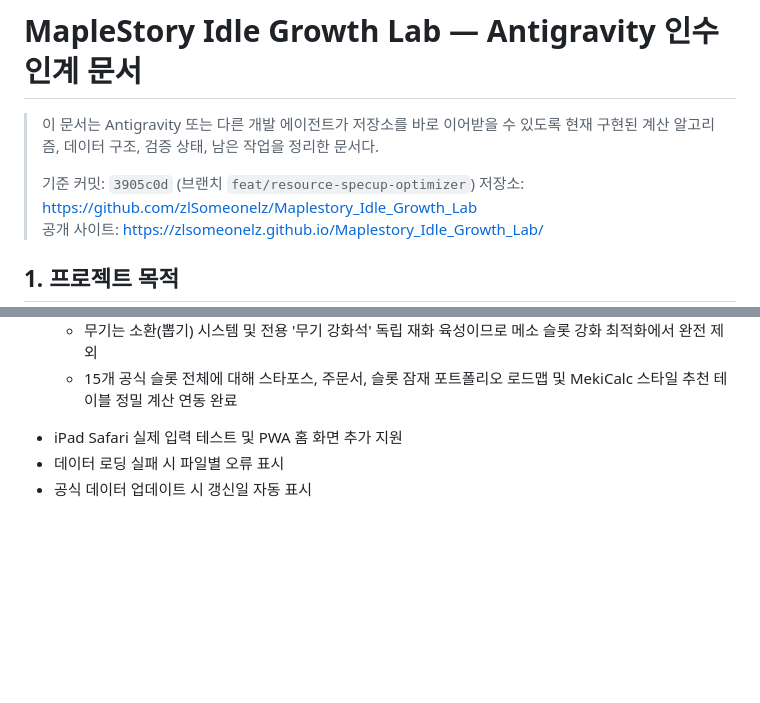
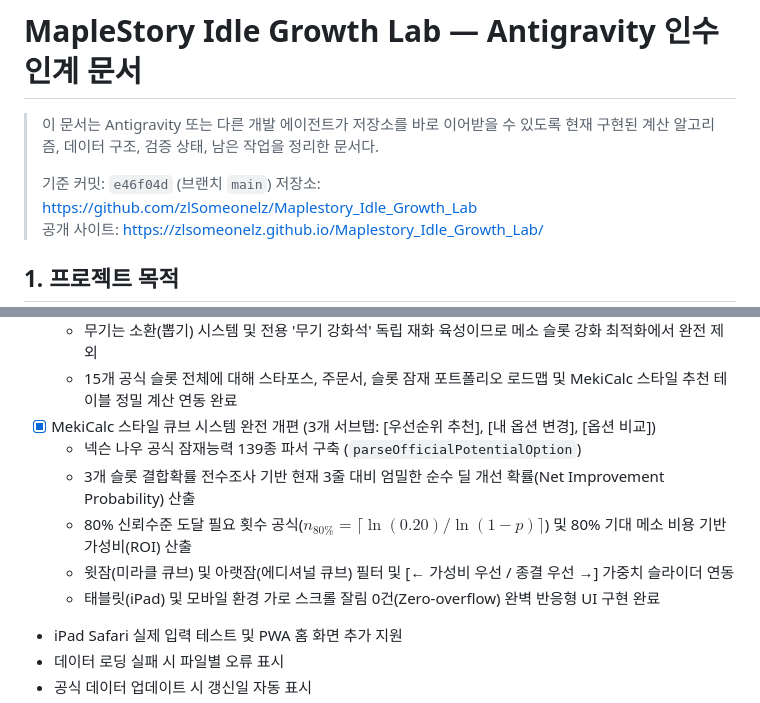
Before and after one commit to zlSomeonelz/Maplestory_Idle_Growth_Lab, a Markdown page: HANDOFF.md, 2 parts joined by grey strips. Rendered like a GitHub page; blank space fills up the shorter version.

Commit message:
docs: update HANDOFF.md with MekiCalc Cube Upgrade System

```diff
--- a/HANDOFF.md
+++ b/HANDOFF.md
@@ -2,7 +2,7 @@
 
 > 이 문서는 Antigravity 또는 다른 개발 에이전트가 저장소를 바로 이어받을 수 있도록 현재 구현된 계산 알고리즘, 데이터 구조, 검증 상태, 남은 작업을 정리한 문서다.
 >
-> 기준 커밋: `3905c0d` (브랜치 `feat/resource-specup-optimizer`)
+> 기준 커밋: `e46f04d` (브랜치 `main`)
 > 저장소: <https://github.com/zlSomeonelz/Maplestory_Idle_Growth_Lab>
 > 공개 사이트: <https://zlsomeonelz.github.io/Maplestory_Idle_Growth_Lab/>
 
@@ -593,6 +593,12 @@ OCR 관련 페이지와 캐시는 존재한다.
   - 장신구 9종: 어깨장식, 벨트, 목걸이, 귀고리, 반지, 반지2, 눈 장식, 얼굴 장식, 포켓
   - 무기는 소환(뽑기) 시스템 및 전용 '무기 강화석' 독립 재화 육성이므로 메소 슬롯 강화 최적화에서 완전 제외
   - 15개 공식 슬롯 전체에 대해 스타포스, 주문서, 슬롯 잠재 포트폴리오 로드맵 및 MekiCalc 스타일 추천 테이블 정밀 계산 연동 완료
+- [x] MekiCalc 스타일 큐브 시스템 완전 개편 (3개 서브탭: [우선순위 추천], [내 옵션 변경], [옵션 비교])
+  - 넥슨 나우 공식 잠재능력 139종 파서 구축 (`parseOfficialPotentialOption`)
+  - 3개 슬롯 결합확률 전수조사 기반 현재 3줄 대비 엄밀한 순수 딜 개선 확률(Net Improvement Probability) 산출
+  - 80% 신뢰수준 도달 필요 횟수 공식($n_{80\%} = \lceil \ln(0.20)/\ln(1-p) \rceil$) 및 80% 기대 메소 비용 기반 가성비(ROI) 산출
+  - 윗잠(미라클 큐브) 및 아랫잠(에디셔널 큐브) 필터 및 [← 가성비 우선 / 종결 우선 →] 가중치 슬라이더 연동
+  - 태블릿(iPad) 및 모바일 환경 가로 스크롤 잘림 0건(Zero-overflow) 완벽 반응형 UI 구현 완료
 - iPad Safari 실제 입력 테스트 및 PWA 홈 화면 추가 지원
 - 데이터 로딩 실패 시 파일별 오류 표시
 - 공식 데이터 업데이트 시 갱신일 자동 표시
```
